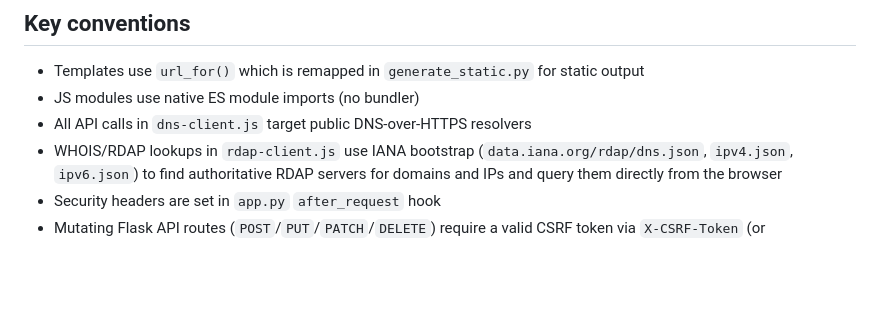
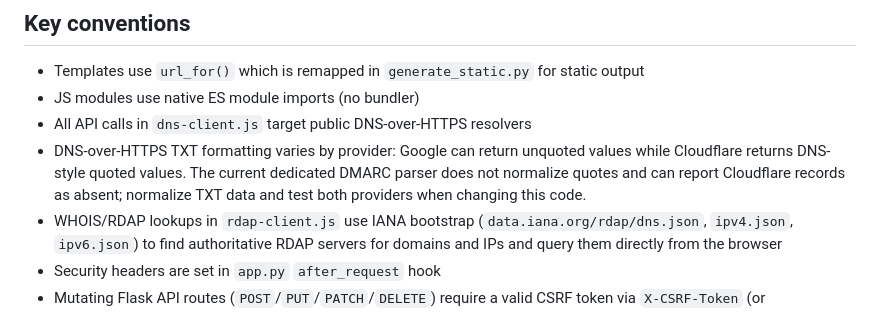
Before and after one commit to lewiswigmore/dns-tools, a Markdown page: .github/copilot-instructions.md, the part around the change. GitHub-like rendering; blank space fills up the shorter version.

Commit message:
docs: update Copilot instructions
Co-authored-by: Copilot App <223556219+Copilot@users.noreply.github.com>
Copilot-Session: b7e5769f-750e-4f5b-90da-44148b65e14c

```diff
--- a/.github/copilot-instructions.md
+++ b/.github/copilot-instructions.md
@@ -82,6 +82,7 @@ tests/                        Pytest security and regression checks
 - Templates use `url_for()` which is remapped in `generate_static.py` for static output
 - JS modules use native ES module imports (no bundler)
 - All API calls in `dns-client.js` target public DNS-over-HTTPS resolvers
+- DNS-over-HTTPS TXT formatting varies by provider: Google can return unquoted values while Cloudflare returns DNS-style quoted values. The current dedicated DMARC parser does not normalize quotes and can report Cloudflare records as absent; normalize TXT data and test both providers when changing this code.
 - WHOIS/RDAP lookups in `rdap-client.js` use IANA bootstrap (`data.iana.org/rdap/dns.json`, `ipv4.json`, `ipv6.json`) to find authoritative RDAP servers for domains and IPs and query them directly from the browser
 - Security headers are set in `app.py` `after_request` hook
 - Mutating Flask API routes (`POST`/`PUT`/`PATCH`/`DELETE`) require a valid CSRF token via `X-CSRF-Token` (or `csrf_token` in JSON body), with token issued by `/api/csrf-token`
```
